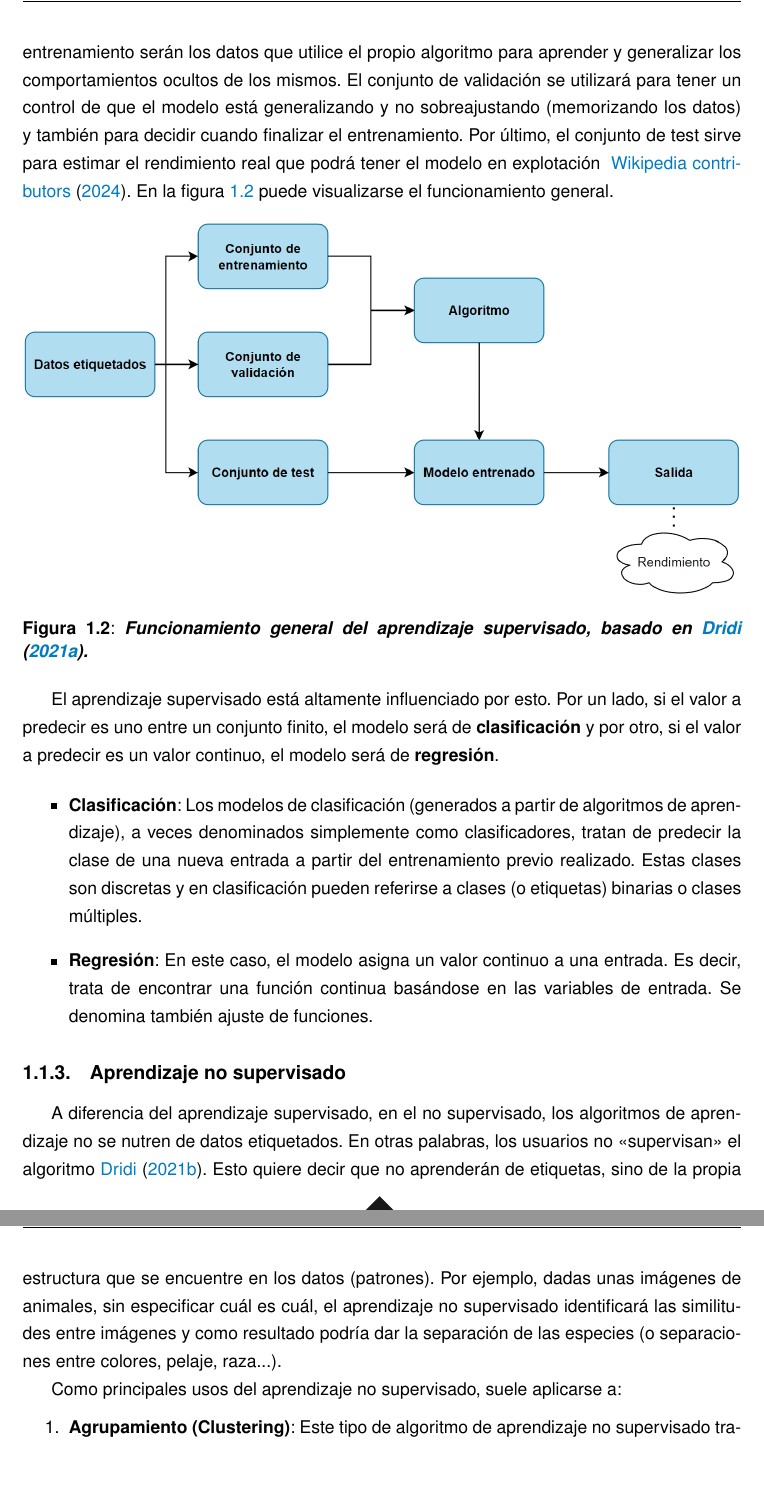
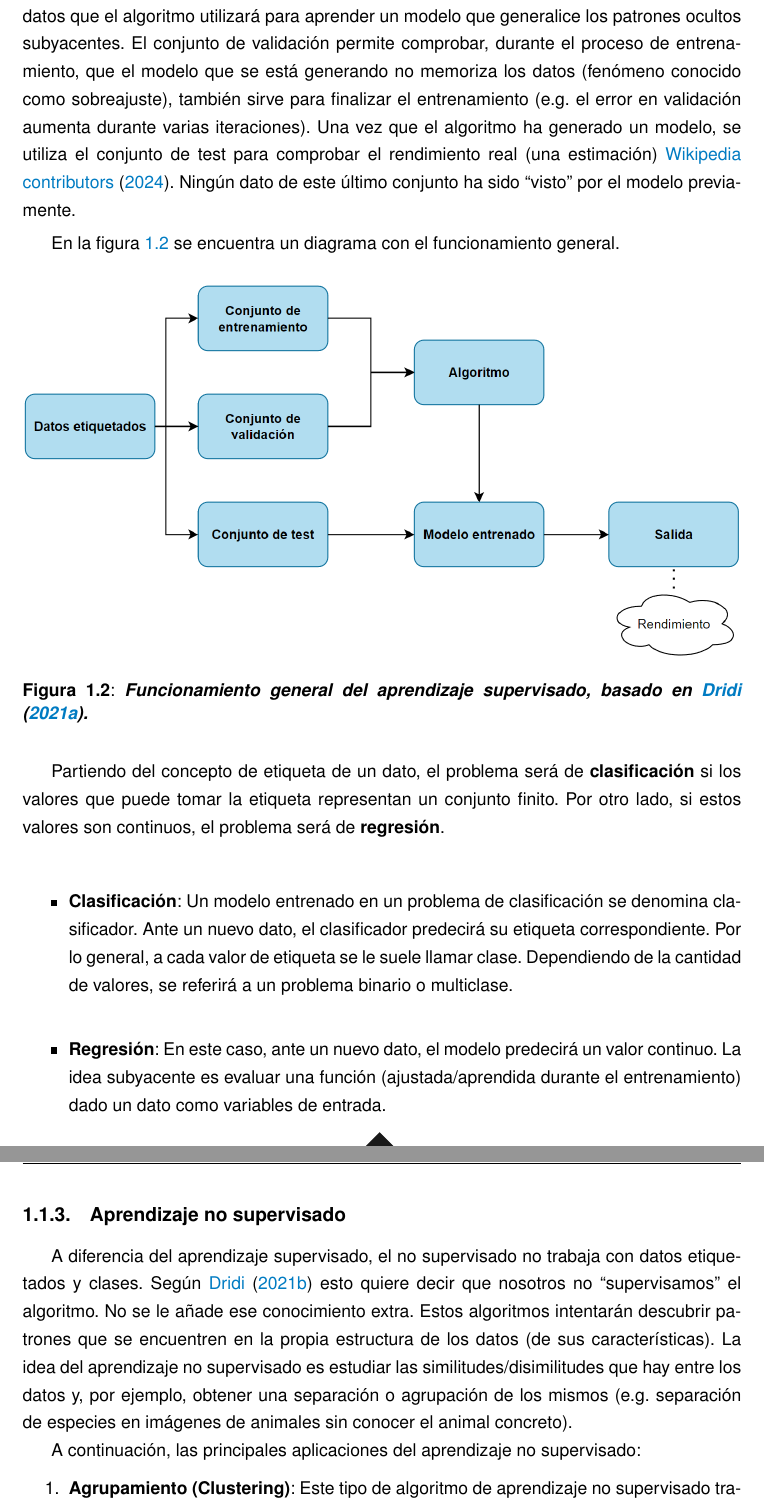
Before and after one commit to dmacha27/TFM-VIU, a LaTeX document (doc/memoria.tex, which reads doc/secciones/introduccion.tex): two parts of pages 15 and 16 of 34, joined at a grey line, cut so that both start at the same text, the shorter picture padded with empty space. Compiled offline with pdfLaTeX.

Commit message:
Actualizar docs

```diff
--- a/doc/secciones/introduccion.tex
+++ b/doc/secciones/introduccion.tex
@@ -33,52 +33,29 @@ En la figura~\ref{fig:figuras/taxonomia.png} se presenta una clasificación del
 
 Los algoritmos de aprendizaje supervisado utilizan datos etiquetados durante su proceso de entrenamiento~\cite{david:sl}. Un ejemplo popular de datos etiquetados podría ser un conjunto flores de iris y las posibles etiquetas podrían ser: setosa, versicolor y virginica. Estos datos estarán formados por un conjunto de características (en el caso de las flores de iris podrían ser la longitud y ancho del sépalo y del pétalo). Estas características podrían ser categóricas, continuas o binarias~\cite{salim:sl}.
 
+Para generar un modelo correcto, estos datos son divididos en varios subconjuntos: conjunto de entrenamiento (\textit{training data set}), conjunto de validación (\textit{validation data set}) y conjunto de test (\textit{test data set}). El conjunto de entrenamiento corresponde con la porción de los datos que el algoritmo utilizará para aprender un modelo que generalice los patrones ocultos subyacentes. El conjunto de validación permite comprobar, durante el proceso de entrenamiento, que el modelo que se está generando no memoriza los datos (fenómeno conocido como sobreajuste), también sirve para finalizar el entrenamiento (e.g. el error en validación aumenta durante varias iteraciones). Una vez que el algoritmo ha generado un modelo, se utiliza el conjunto de test para comprobar el rendimiento real (una estimación)~\cite{enwiki:conjuntos}. Ningún dato de este último conjunto ha sido ``visto'' por el modelo previamente.
 
-Es común que antes del entrenamiento, estos datos sean particionados en:
-conjunto de entrenamiento, conjunto de test y conjunto de validación. De forma
-resumida, el conjunto de entrenamiento serán los datos que utilice el propio
-algoritmo para aprender y generalizar los comportamientos ocultos de los mismos.
-El conjunto de validación se utilizará para tener un control de que el modelo
-está generalizando y no sobreajustando (memorizando los datos) y también para
-decidir cuando finalizar el entrenamiento. Por último, el conjunto de test sirve
-para estimar el rendimiento real que podrá tener el modelo en explotación
-~\cite{enwiki:conjuntos}. En la figura~\ref{fig:figuras/AprendizajeSupervisado.PNG}
-puede visualizarse el funcionamiento general.
+
+En la figura~\ref{fig:figuras/AprendizajeSupervisado.PNG} se encuentra un diagrama con el funcionamiento general.
 
 \imagen{figuras/AprendizajeSupervisado.PNG}{Funcionamiento general del aprendizaje supervisado}{Funcionamiento general del aprendizaje supervisado, basado en~\cite{salim:sl}.}{1}
 
-El aprendizaje supervisado está altamente influenciado por esto. Por un lado, si
-el valor a predecir es uno entre un conjunto finito, el modelo será de
-\textbf{clasificación} y por otro, si el valor a predecir es un valor continuo,
-el modelo será de \textbf{regresión}.
+Partiendo del concepto de etiqueta de un dato, el problema será de \textbf{clasificación} si los valores que puede tomar la etiqueta representan un conjunto finito. Por otro lado, si estos valores son continuos, el problema será de \textbf{regresión}.
 
 \begin{itemize}
-    \item \textbf{Clasificación}: Los modelos de clasificación (generados a
-    partir de algoritmos de aprendizaje), a veces denominados simplemente como
-    clasificadores, tratan de predecir la clase de una nueva entrada a partir
-    del entrenamiento previo realizado. Estas clases son discretas y en
-    clasificación pueden referirse a clases (o etiquetas) binarias o clases
-    múltiples.
+    \item \textbf{Clasificación}: Un modelo entrenado en un problema de clasificación se denomina clasificador. Ante un nuevo dato, el clasificador predecirá su etiqueta correspondiente. Por lo general, a cada valor de etiqueta se le suele llamar clase. Dependiendo de la cantidad de valores, se referirá a un problema binario o multiclase.
 
-    \item \textbf{Regresión}: En este caso, el modelo asigna un valor continuo a
-    una entrada. Es decir, trata de encontrar una función continua basándose en
-    las variables de entrada. Se denomina también ajuste de funciones.
+    \item \textbf{Regresión}: En este caso, ante un nuevo dato, el modelo predecirá un valor continuo. La idea subyacente es evaluar una función (ajustada/aprendida durante el entrenamiento) dado un dato como variables de entrada.
+
 \end{itemize}
 
 
 \subsection{Aprendizaje no supervisado}
 \label{aprendizaje-no-supervisado}
 
-A diferencia del aprendizaje supervisado, en el no supervisado, los algoritmos
-de aprendizaje no se nutren de datos etiquetados. En otras palabras, los
-usuarios no "<supervisan"> el algoritmo~\cite{salim:usl}. Esto quiere decir que
-no aprenderán de etiquetas, sino de la propia estructura que se encuentre en los
-datos (patrones). Por ejemplo, dadas unas imágenes de animales, sin especificar
-cuál es cuál, el aprendizaje no supervisado identificará las similitudes entre
-imágenes y como resultado podría dar la separación de las especies (o
-separaciones entre colores, pelaje, raza...).
+A diferencia del aprendizaje supervisado, el no supervisado no trabaja con datos etiquetados y clases. Según~\cite{salim:usl} esto quiere decir que nosotros no ``supervisamos'' el algoritmo. No se le añade ese conocimiento extra. Estos algoritmos intentarán descubrir patrones que se encuentren en la propia estructura de los datos (de sus características). La idea del aprendizaje no supervisado es estudiar las similitudes/disimilitudes que hay entre los datos y, por ejemplo, obtener una separación o agrupación de los mismos (e.g. separación de especies en imágenes de animales sin conocer el animal concreto).
 
-Como principales usos del aprendizaje no supervisado, suele aplicarse a:
+A continuación, las principales aplicaciones del aprendizaje no supervisado:
 \vspace{-4px}
 \begin{enumerate}
     \item \textbf{Agrupamiento (Clustering)}: Este tipo de algoritmo de
```
Also changed, not shown: doc/memoria.tex (+28 -0 lines), doc/secciones/introduccion.tex (16 more changed lines), 1 other file.
